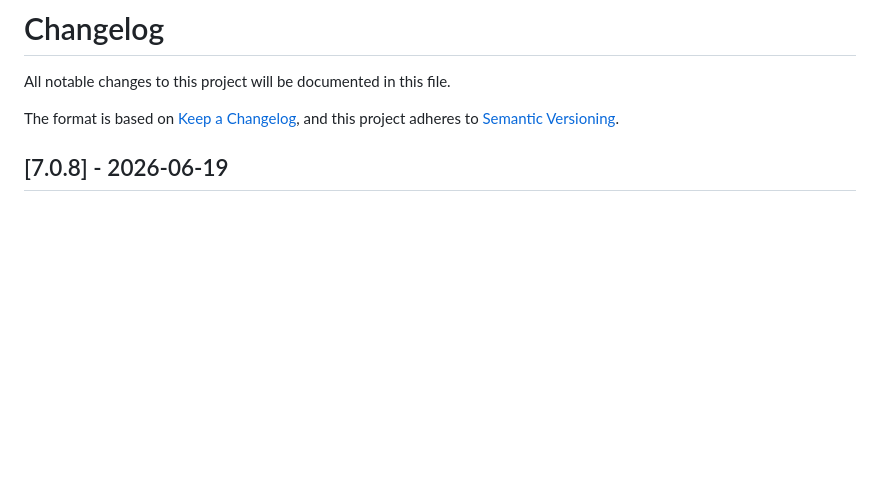
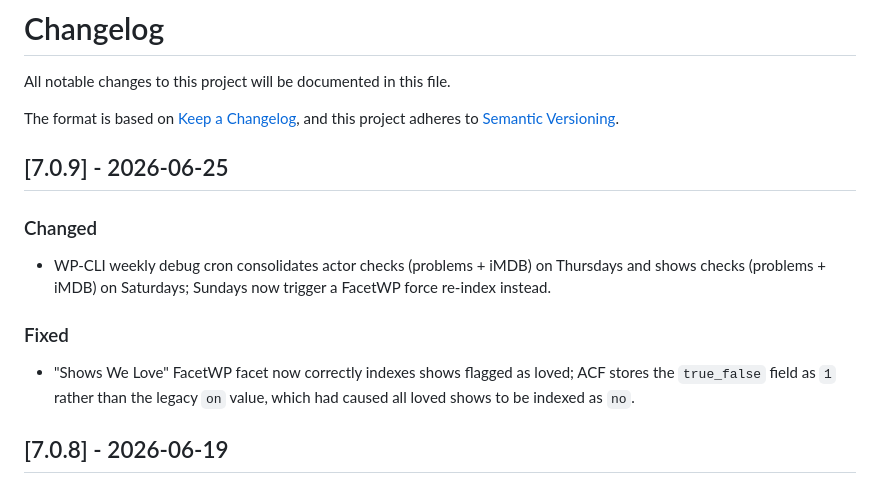
Before and after one commit to LezWatch/lwtv-underscores, a Markdown page: CHANGELOG.md, the part around the change. Rendered like a GitHub page; blank space fills up the shorter version.

Commit message:
Bump Changelog
Signed-off-by: Mika Ipstenu Epstein <ipstenu@halfelf.org>

```diff
--- a/CHANGELOG.md
+++ b/CHANGELOG.md
@@ -3,6 +3,16 @@
 All notable changes to this project will be documented in this file.
 
 The format is based on [Keep a Changelog](https://keepachangelog.com/en/1.1.0/), and this project adheres to [Semantic Versioning](https://semver.org/spec/v2.0.0.html).
+
+## [7.0.9] - 2026-06-25
+
+### Changed
+
+- WP-CLI weekly debug cron consolidates actor checks (problems + iMDB) on Thursdays and shows checks (problems + iMDB) on Saturdays; Sundays now trigger a FacetWP force re-index instead.
+
+### Fixed
+
+- "Shows We Love" FacetWP facet now correctly indexes shows flagged as loved; ACF stores the `true_false` field as `1` rather than the legacy `on` value, which had caused all loved shows to be indexed as `no`.
 
 ## [7.0.8] - 2026-06-19
 
```
